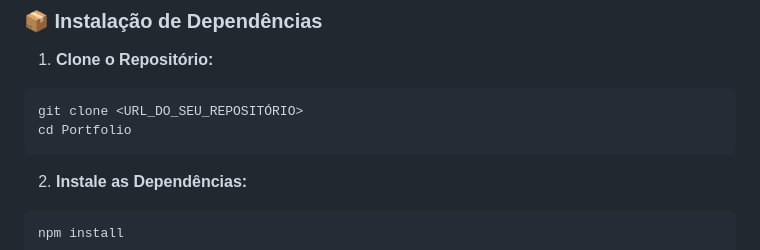
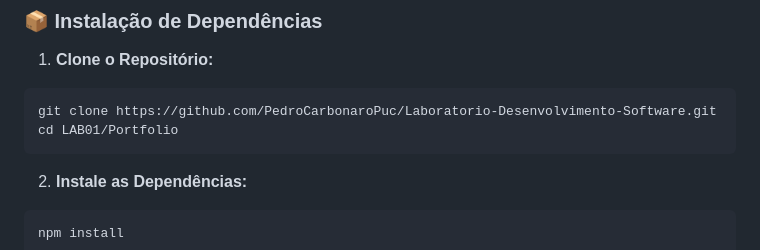
Before and after one commit to PedroCarbonaroPuc/Laboratorio-Desenvolvimento-Software, a Markdown page: LAB01/Portfolio/README.md, the part around the change. GitHub-like rendering.

Commit message:
refactor: Updating readme info

````diff
--- a/LAB01/Portfolio/README.md
+++ b/LAB01/Portfolio/README.md
@@ -142,8 +142,8 @@ App.tsx
 1. **Clone o Repositório:**
 
 ```bash
-git clone <URL_DO_SEU_REPOSITÓRIO>
-cd Portfolio
+git clone https://github.com/PedroCarbonaroPuc/Laboratorio-Desenvolvimento-Software.git
+cd LAB01/Portfolio
 ```
 
 2. **Instale as Dependências:**
````
